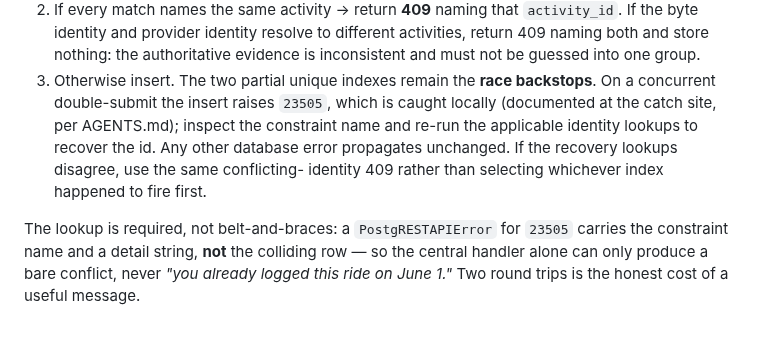
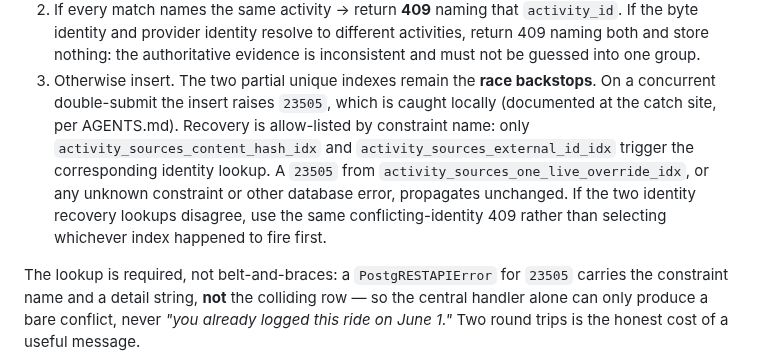
Before and after one commit to zew1me/fitness-coach-agent, a Markdown page: docs/ACTIVITY_MATERIALIZATION_DESIGN.md, the part around the change. Rendered like a GitHub page; blank space fills up the shorter version.

Commit message:
docs(dedup): allowlist identity conflict recovery

```diff
--- a/docs/ACTIVITY_MATERIALIZATION_DESIGN.md
+++ b/docs/ACTIVITY_MATERIALIZATION_DESIGN.md
@@ -572,10 +572,13 @@ this is the one path that can refuse to store an athlete's workout:
    must not be guessed into one group.
 3. Otherwise insert. The two partial unique indexes remain the **race backstops**. On
    a concurrent double-submit the insert raises `23505`, which is caught locally
-   (documented at the catch site, per AGENTS.md); inspect the constraint name and
-   re-run the applicable identity lookups to recover the id. Any other database error
-   propagates unchanged. If the recovery lookups disagree, use the same conflicting-
-   identity 409 rather than selecting whichever index happened to fire first.
+   (documented at the catch site, per AGENTS.md). Recovery is allow-listed by
+   constraint name: only `activity_sources_content_hash_idx` and
+   `activity_sources_external_id_idx` trigger the corresponding identity lookup. A
+   `23505` from `activity_sources_one_live_override_idx`, or any unknown constraint or
+   other database error, propagates unchanged. If the two identity recovery lookups
+   disagree, use the same conflicting-identity 409 rather than selecting whichever
+   index happened to fire first.
 
 The lookup is required, not belt-and-braces: a `PostgRESTAPIError` for `23505` carries
 the constraint name and a detail string, **not** the colliding row — so the central
```
